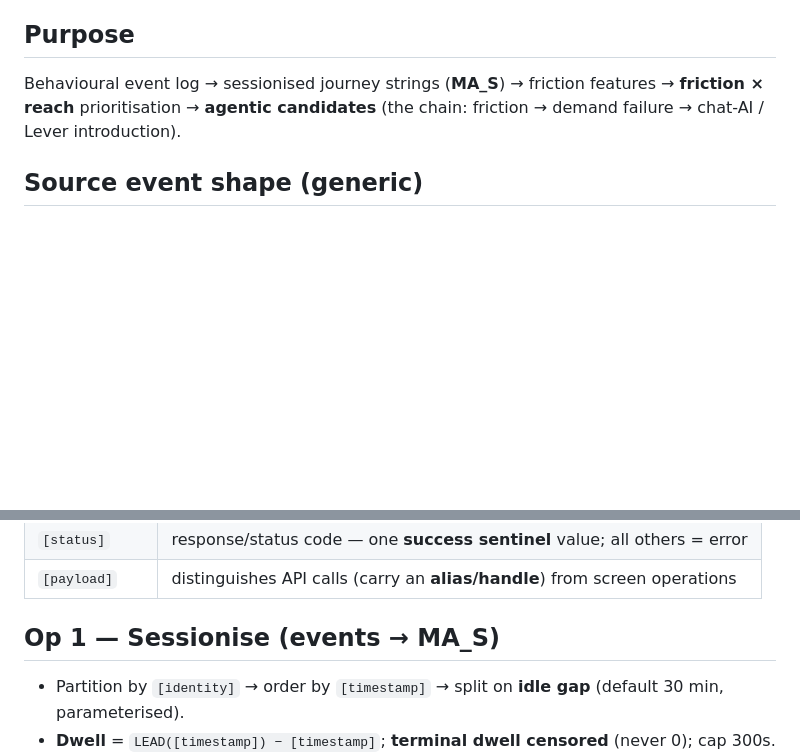
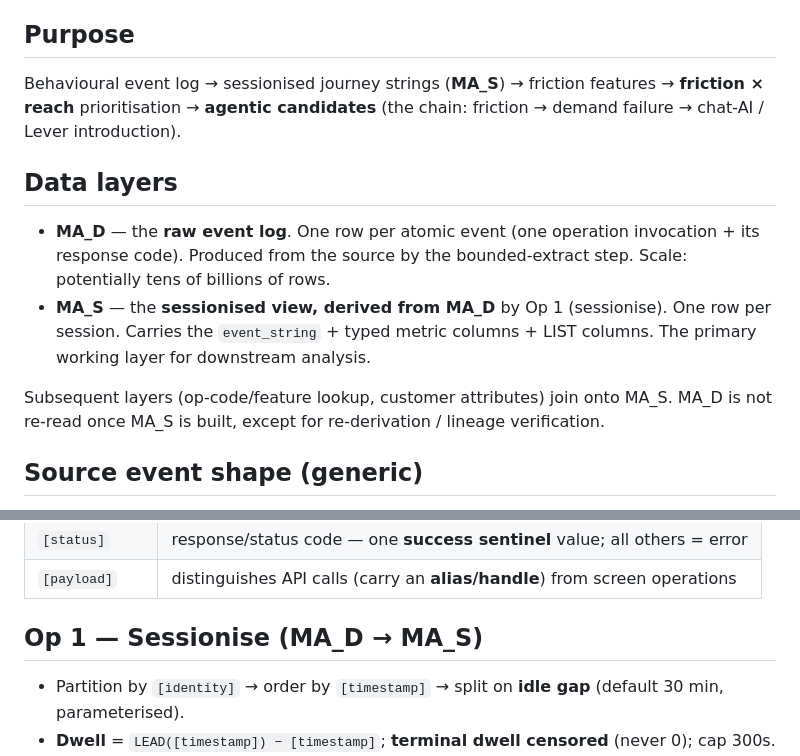
Before and after one commit to cjipro/mil_streamlit, a Markdown page: pulse/docs/ma_s_contract.md, 2 parts joined by grey strips. Rendered like a GitHub page; blank space fills up the shorter version.

```diff
--- a/pulse/docs/ma_s_contract.md
+++ b/pulse/docs/ma_s_contract.md
@@ -11,6 +11,13 @@ Behavioural event log → sessionised journey strings (**MA_S**) → friction fe
 **friction × reach** prioritisation → **agentic candidates**
 (the chain: friction → demand failure → chat-AI / Lever introduction).
 
+## Data layers
+
+- **MA_D** — the **raw event log**. One row per atomic event (one operation invocation + its response code). Produced from the source by the bounded-extract step. Scale: potentially tens of billions of rows.
+- **MA_S** — the **sessionised view, derived from MA_D** by Op 1 (sessionise). One row per session. Carries the `event_string` + typed metric columns + LIST columns. The primary working layer for downstream analysis.
+
+Subsequent layers (op-code/feature lookup, customer attributes) join onto MA_S. MA_D is not re-read once MA_S is built, except for re-derivation / lineage verification.
+
 ## Source event shape (generic)
 
 Each row = **one operation invocation with a response code**. Generic columns, bound per source:
@@ -23,7 +30,7 @@ Each row = **one operation invocation with a response code**. Generic columns, b
 | `[status]` | response/status code — one **success sentinel** value; all others = error |
 | `[payload]` | distinguishes API calls (carry an **alias/handle**) from screen operations |
 
-## Op 1 — Sessionise (events → MA_S)
+## Op 1 — Sessionise (MA_D → MA_S)
 
 - Partition by `[identity]` → order by `[timestamp]` → split on **idle gap** (default 30 min, parameterised).
 - **Dwell** = `LEAD([timestamp]) − [timestamp]`; **terminal dwell censored** (never 0); cap 300s.
```
Also changed, not shown: other parts of pulse/docs/ma_s_contract.md (+23 -2 lines).
